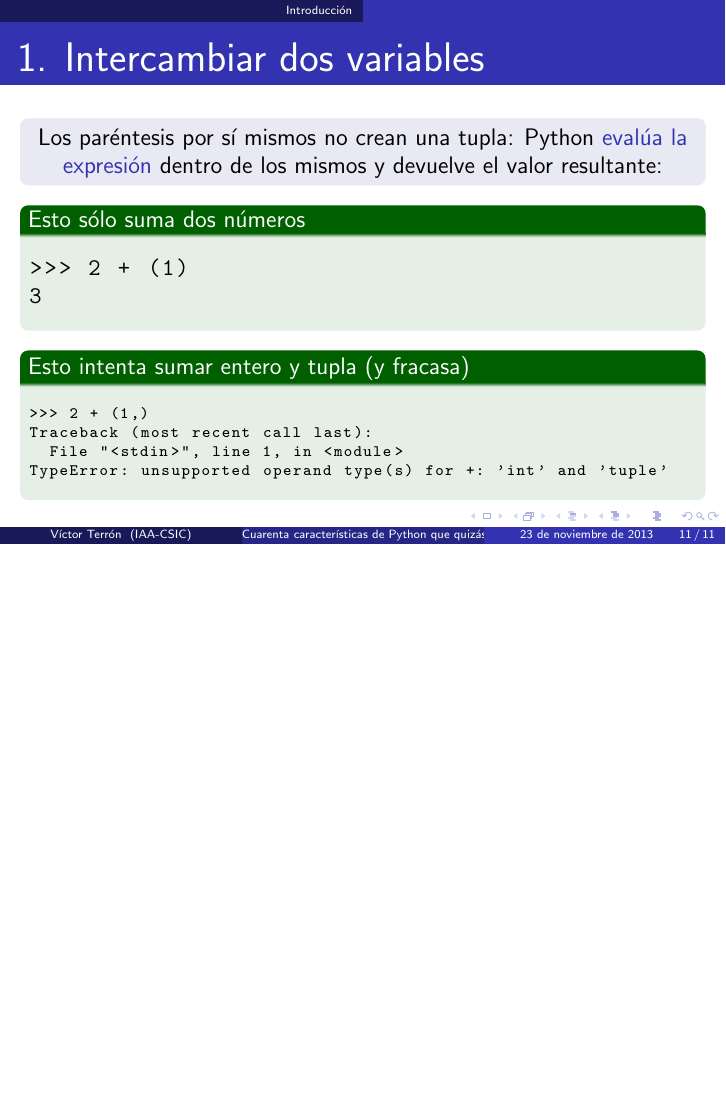
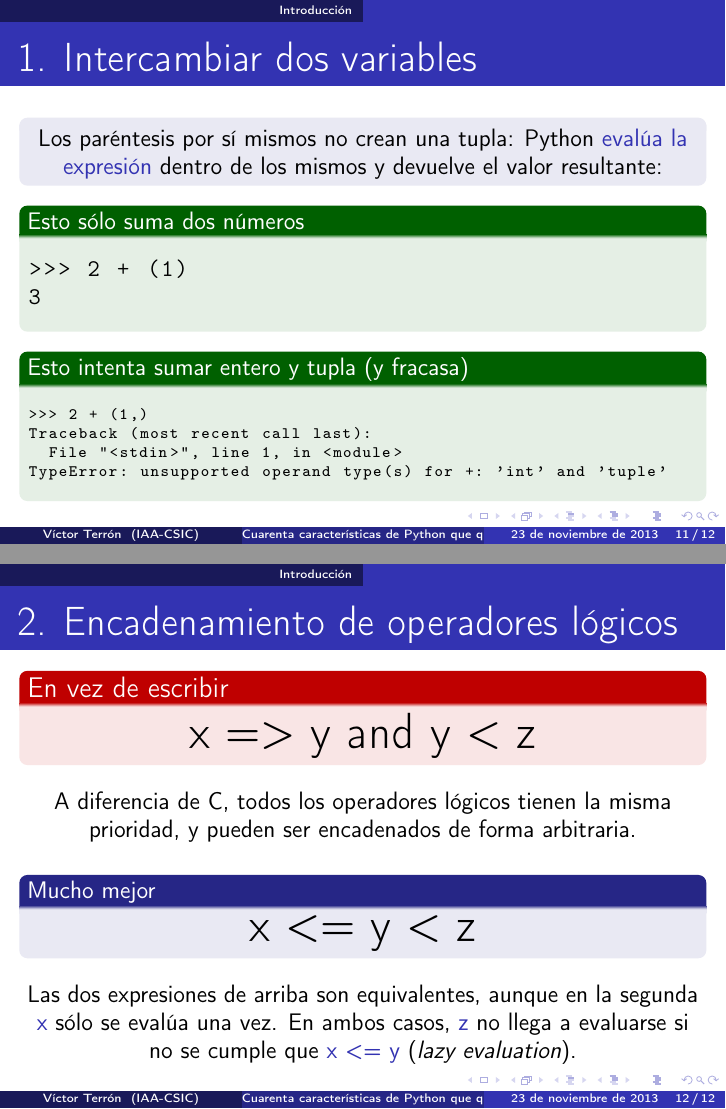
Before and after one commit to vterron/python-talks, LaTeX slides (python-cuarenta.tex): page 11 of 11 before the commit and pages 11 and 12 of 12 after it, the two joined at a grey line, the shorter picture padded with empty space. Compiled offline with pdfLaTeX.

Commit message:
Añade punto 2 — x <= y < z

```diff
--- a/python-cuarenta.tex
+++ b/python-cuarenta.tex
@@ -6,6 +6,7 @@
 
 \usepackage[utf8]{inputenc}
 \usepackage{listings}
+\usepackage[T1]{fontenc}
 
 \usetheme{Copenhagen}
 \useoutertheme{infolines}
@@ -221,4 +222,28 @@ TypeError: unsupported operand type(s) for +: 'int' and 'tuple'
   \end{exampleblock}
 \end{frame}
 
+\begin{frame}{2. Encadenamiento de operadores lógicos}
+  \begin{alertblock}{En vez de escribir}
+    \centering \LARGE x => y and y < z
+  \end{alertblock}
+
+  \small
+  \begin{center}
+    A diferencia de C, todos los operadores lógicos tienen la misma
+    prioridad, y pueden ser encadenados de forma arbitraria.
+  \end{center}
+
+  \begin{block}{Mucho mejor}
+    \centering \LARGE x <= y < z
+  \end{block}
+
+  \small
+  \begin{center}
+    Las dos expresiones de arriba son equivalentes, aunque en la
+    segunda \structure{x} sólo se evalúa una vez. En ambos casos,
+    \structure{z} no llega a evaluarse si no se cumple que
+    \structure{x <= y} (\emph{lazy evaluation}).
+  \end{center}
+\end{frame}
+
 \end{document}
```
